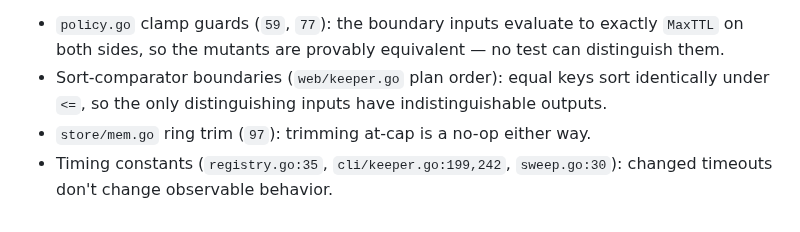
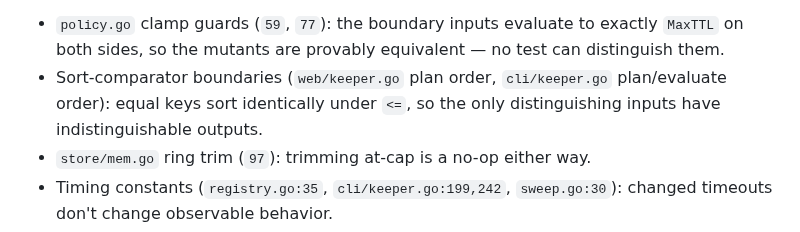
Before and after one commit to noroutine/kpr, a Markdown page: docs/TESTING.md, the part around the change. Rendered like a GitHub page.

Commit message:
Docs: broaden sort-boundary survivor note to CLI

```diff
--- a/docs/TESTING.md
+++ b/docs/TESTING.md
@@ -140,9 +140,9 @@ one earned, none by neglect):
 - `policy.go` clamp guards (`59`, `77`): the boundary inputs evaluate
   to exactly `MaxTTL` on both sides, so the mutants are provably
   equivalent — no test can distinguish them.
-- Sort-comparator boundaries (`web/keeper.go` plan order): equal keys
-  sort identically under `<=`, so the only distinguishing inputs have
-  indistinguishable outputs.
+- Sort-comparator boundaries (`web/keeper.go` plan order, `cli/keeper.go`
+  plan/evaluate order): equal keys sort identically under `<=`, so the
+  only distinguishing inputs have indistinguishable outputs.
 - `store/mem.go` ring trim (`97`): trimming at-cap is a no-op either way.
 - Timing constants (`registry.go:35`, `cli/keeper.go:199,242`,
   `sweep.go:30`): changed timeouts don't change observable behavior.
```
